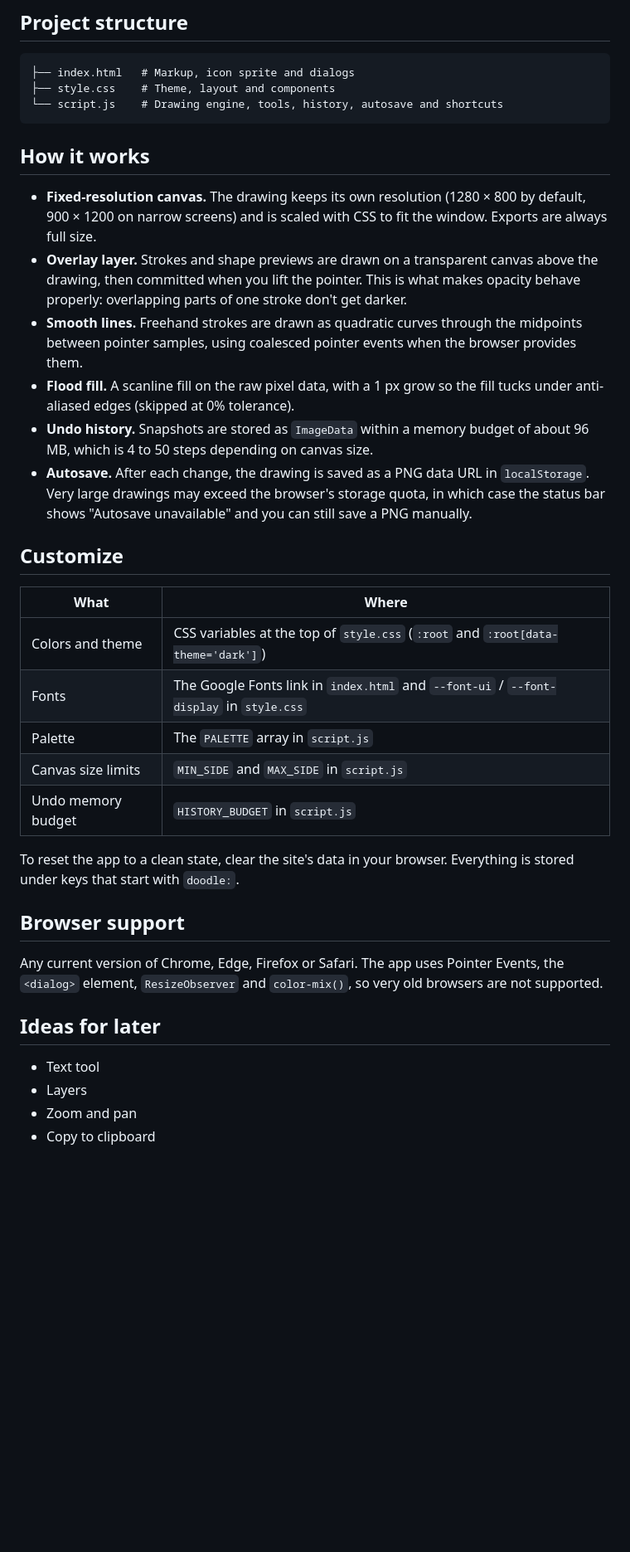
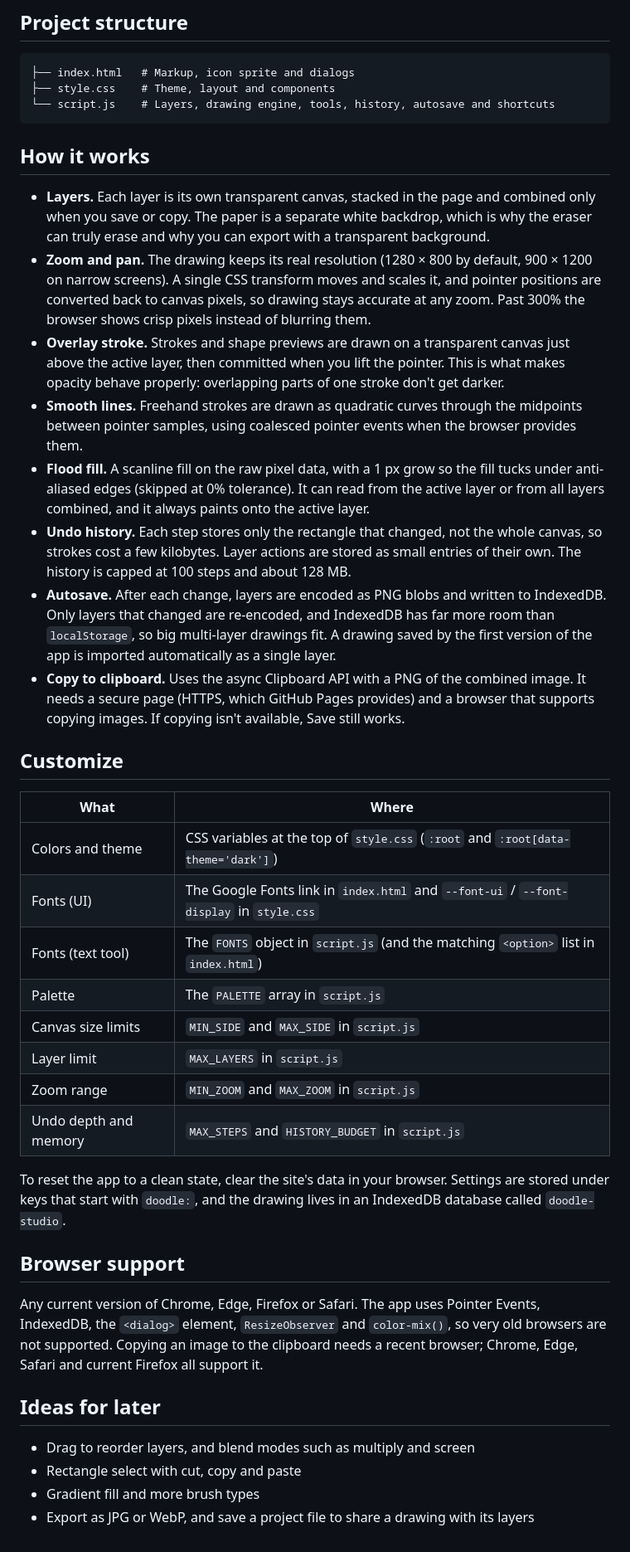
Before and after one commit to CaffineDuck67/doodle-studio, a Markdown page: Readme.md, the part around one of its changes. Shown at 83% size. Drawn GitHub-style; blank space fills up the shorter version.

Commit message:
Revise features and functionality in Readme.md
Updated features and functionality in the Readme.md file, including enhancements to the tools, layers, and user interactions.

````diff
--- a/Readme.md
+++ b/Readme.md
@@ -71,37 +89,42 @@ python3 -m http.server 8000
 ```
 ├── index.html   # Markup, icon sprite and dialogs
 ├── style.css    # Theme, layout and components
-└── script.js    # Drawing engine, tools, history, autosave and shortcuts
+└── script.js    # Layers, drawing engine, tools, history, autosave and shortcuts
 ```
 
 ## How it works
 
-- **Fixed-resolution canvas.** The drawing keeps its own resolution (1280 × 800 by default, 900 × 1200 on narrow screens) and is scaled with CSS to fit the window. Exports are always full size.
-- **Overlay layer.** Strokes and shape previews are drawn on a transparent canvas above the drawing, then committed when you lift the pointer. This is what makes opacity behave properly: overlapping parts of one stroke don't get darker.
+- **Layers.** Each layer is its own transparent canvas, stacked in the page and combined only when you save or copy. The paper is a separate white backdrop, which is why the eraser can truly erase and why you can export with a transparent background.
+- **Zoom and pan.** The drawing keeps its real resolution (1280 × 800 by default, 900 × 1200 on narrow screens). A single CSS transform moves and scales it, and pointer positions are converted back to canvas pixels, so drawing stays accurate at any zoom. Past 300% the browser shows crisp pixels instead of blurring them.
+- **Overlay stroke.** Strokes and shape previews are drawn on a transparent canvas just above the active layer, then committed when you lift the pointer. This is what makes opacity behave properly: overlapping parts of one stroke don't get darker.
 - **Smooth lines.** Freehand strokes are drawn as quadratic curves through the midpoints between pointer samples, using coalesced pointer events when the browser provides them.
-- **Flood fill.** A scanline fill on the raw pixel data, with a 1 px grow so the fill tucks under anti-aliased edges (skipped at 0% tolerance).
-- **Undo history.** Snapshots are stored as `ImageData` within a memory budget of about 96 MB, which is 4 to 50 steps depending on canvas size.
-- **Autosave.** After each change, the drawing is saved as a PNG data URL in `localStorage`. Very large drawings may exceed the browser's storage quota, in which case the status bar shows "Autosave unavailable" and you can still save a PNG manually.
+- **Flood fill.** A scanline fill on the raw pixel data, with a 1 px grow so the fill tucks under anti-aliased edges (skipped at 0% tolerance). It can read from the active layer or from all layers combined, and it always paints onto the active layer.
+- **Undo history.** Each step stores only the rectangle that changed, not the whole canvas, so strokes cost a few kilobytes. Layer actions are stored as small entries of their own. The history is capped at 100 steps and about 128 MB.
+- **Autosave.** After each change, layers are encoded as PNG blobs and written to IndexedDB. Only layers that changed are re-encoded, and IndexedDB has far more room than `localStorage`, so big multi-layer drawings fit. A drawing saved by the first version of the app is imported automatically as a single layer.
+- **Copy to clipboard.** Uses the async Clipboard API with a PNG of the combined image. It needs a secure page (HTTPS, which GitHub Pages provides) and a browser that supports copying images. If copying isn't available, Save still works.
 
 ## Customize
 
 | What | Where |
 | --- | --- |
 | Colors and theme | CSS variables at the top of `style.css` (`:root` and `:root[data-theme='dark']`) |
-| Fonts | The Google Fonts link in `index.html` and `--font-ui` / `--font-display` in `style.css` |
+| Fonts (UI) | The Google Fonts link in `index.html` and `--font-ui` / `--font-display` in `style.css` |
+| Fonts (text tool) | The `FONTS` object in `script.js` (and the matching `<option>` list in `index.html`) |
 | Palette | The `PALETTE` array in `script.js` |
 | Canvas size limits | `MIN_SIDE` and `MAX_SIDE` in `script.js` |
-| Undo memory budget | `HISTORY_BUDGET` in `script.js` |
+| Layer limit | `MAX_LAYERS` in `script.js` |
+| Zoom range | `MIN_ZOOM` and `MAX_ZOOM` in `script.js` |
+| Undo depth and memory | `MAX_STEPS` and `HISTORY_BUDGET` in `script.js` |
 
-To reset the app to a clean state, clear the site's data in your browser. Everything is stored under keys that start with `doodle:`.
+To reset the app to a clean state, clear the site's data in your browser. Settings are stored under keys that start with `doodle:`, and the drawing lives in an IndexedDB database called `doodle-studio`.
 
 ## Browser support
 
-Any current version of Chrome, Edge, Firefox or Safari. The app uses Pointer Events, the `<dialog>` element, `ResizeObserver` and `color-mix()`, so very old browsers are not supported.
+Any current version of Chrome, Edge, Firefox or Safari. The app uses Pointer Events, IndexedDB, the `<dialog>` element, `ResizeObserver` and `color-mix()`, so very old browsers are not supported. Copying an image to the clipboard needs a recent browser; Chrome, Edge, Safari and current Firefox all support it.
 
 ## Ideas for later
 
-- Text tool
-- Layers
-- Zoom and pan
-- Copy to clipboard
+- Drag to reorder layers, and blend modes such as multiply and screen
+- Rectangle select with cut, copy and paste
+- Gradient fill and more brush types
+- Export as JPG or WebP, and save a project file to share a drawing with its layers
````
Also changed, not shown: other parts of Readme.md (+24 -6 lines).
